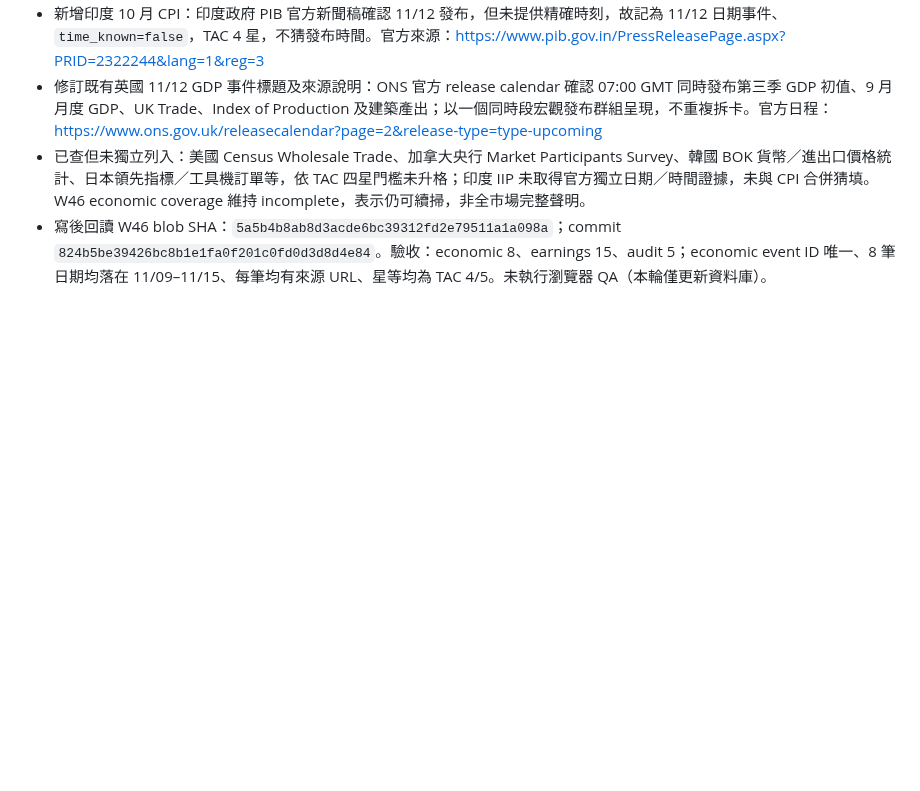
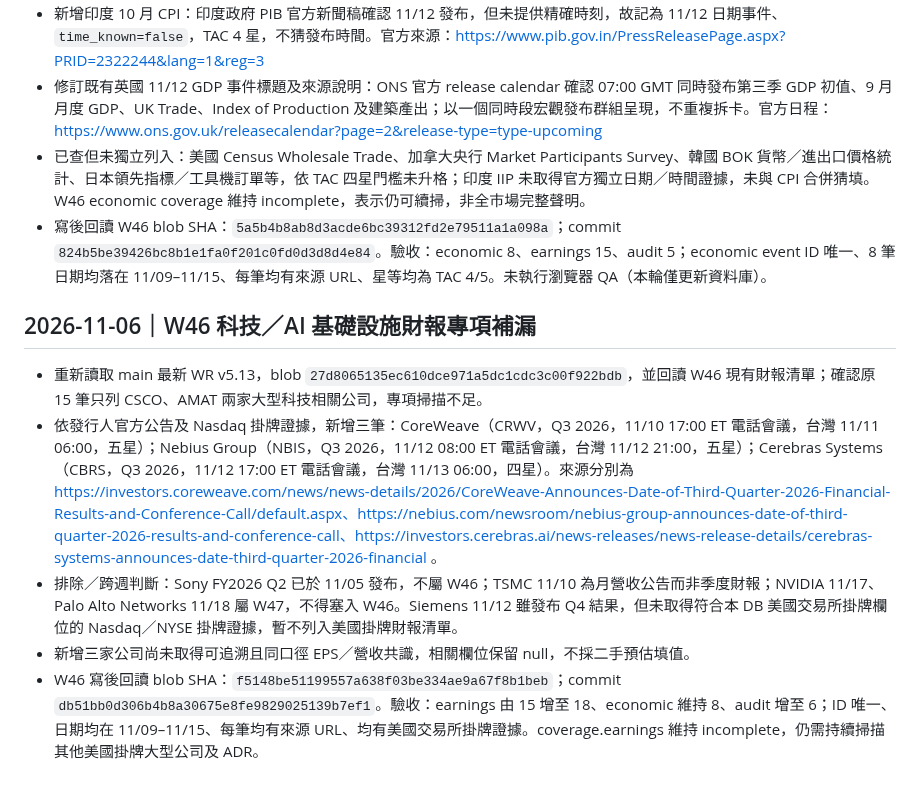
Before and after one commit to lion-invlab/lion-invlab.github.io, a Markdown page: TAC_WORK_LOG.md, the part around the change. GitHub-like rendering; blank space fills up the shorter version.

Commit message:
Log W46 technology earnings supplement

```diff
--- a/TAC_WORK_LOG.md
+++ b/TAC_WORK_LOG.md
@@ -256,3 +256,11 @@
 - 修訂既有英國 11/12 GDP 事件標題及來源說明：ONS 官方 release calendar 確認 07:00 GMT 同時發布第三季 GDP 初值、9 月月度 GDP、UK Trade、Index of Production 及建築產出；以一個同時段宏觀發布群組呈現，不重複拆卡。官方日程：https://www.ons.gov.uk/releasecalendar?page=2&release-type=type-upcoming
 - 已查但未獨立列入：美國 Census Wholesale Trade、加拿大央行 Market Participants Survey、韓國 BOK 貨幣／進出口價格統計、日本領先指標／工具機訂單等，依 TAC 四星門檻未升格；印度 IIP 未取得官方獨立日期／時間證據，未與 CPI 合併猜填。W46 economic coverage 維持 incomplete，表示仍可續掃，非全市場完整聲明。
 - 寫後回讀 W46 blob SHA：`5a5b4b8ab8d3acde6bc39312fd2e79511a1a098a`；commit `824b5be39426bc8b1e1fa0f201c0fd0d3d8d4e84`。驗收：economic 8、earnings 15、audit 5；economic event ID 唯一、8 筆日期均落在 11/09–11/15、每筆均有來源 URL、星等均為 TAC 4/5。未執行瀏覽器 QA（本輪僅更新資料庫）。
+
+
+## 2026-11-06｜W46 科技／AI 基礎設施財報專項補漏
+- 重新讀取 main 最新 WR v5.13，blob `27d8065135ec610dce971a5dc1cdc3c00f922bdb`，並回讀 W46 現有財報清單；確認原 15 筆只列 CSCO、AMAT 兩家大型科技相關公司，專項掃描不足。
+- 依發行人官方公告及 Nasdaq 掛牌證據，新增三筆：CoreWeave（CRWV，Q3 2026，11/10 17:00 ET 電話會議，台灣 11/11 06:00，五星）；Nebius Group（NBIS，Q3 2026，11/12 08:00 ET 電話會議，台灣 11/12 21:00，五星）；Cerebras Systems（CBRS，Q3 2026，11/12 17:00 ET 電話會議，台灣 11/13 06:00，四星）。來源分別為 https://investors.coreweave.com/news/news-details/2026/CoreWeave-Announces-Date-of-Third-Quarter-2026-Financial-Results-and-Conference-Call/default.aspx、https://nebius.com/newsroom/nebius-group-announces-date-of-third-quarter-2026-results-and-conference-call、https://investors.cerebras.ai/news-releases/news-release-details/cerebras-systems-announces-date-third-quarter-2026-financial 。
+- 排除／跨週判斷：Sony FY2026 Q2 已於 11/05 發布，不屬 W46；TSMC 11/10 為月營收公告而非季度財報；NVIDIA 11/17、Palo Alto Networks 11/18 屬 W47，不得塞入 W46。Siemens 11/12 雖發布 Q4 結果，但未取得符合本 DB 美國交易所掛牌欄位的 Nasdaq／NYSE 掛牌證據，暫不列入美國掛牌財報清單。
+- 新增三家公司尚未取得可追溯且同口徑 EPS／營收共識，相關欄位保留 null，不採二手預估填值。
+- W46 寫後回讀 blob SHA：`f5148be51199557a638f03be334ae9a67f8b1beb`；commit `db51bb0d306b4b8a30675e8fe9829025139b7ef1`。驗收：earnings 由 15 增至 18、economic 維持 8、audit 增至 6；ID 唯一、日期均在 11/09–11/15、每筆均有來源 URL、均有美國交易所掛牌證據。coverage.earnings 維持 incomplete，仍需持續掃描其他美國掛牌大型公司及 ADR。
```
